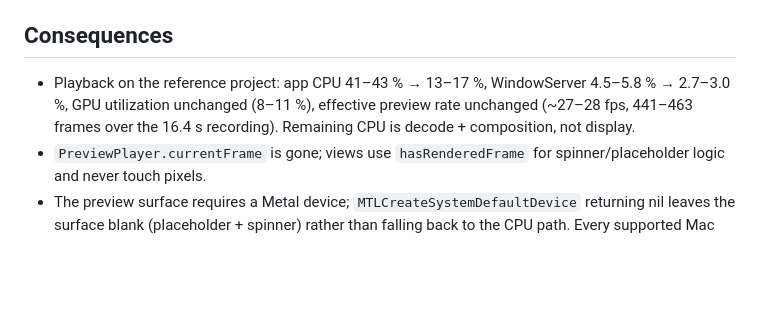
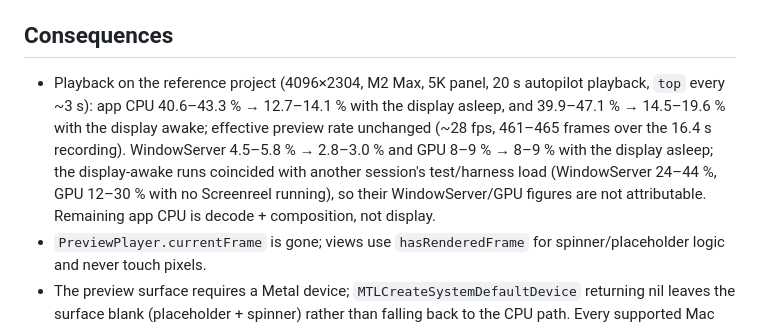
Before and after one commit to nipunbatra/screenreel, a Markdown page: docs/decisions/0006-metal-preview-surface.md, the part around the change. Rendered like a GitHub page; blank space fills up the shorter version.

Commit message:
ADR 0006: record both measurement conditions
Display-asleep and display-awake numbers, and the note that the awake
runs' WindowServer/GPU figures coincided with another session's load.

Co-Authored-By: Claude Fable 5.1 <noreply@anthropic.com>

```diff
--- a/docs/decisions/0006-metal-preview-surface.md
+++ b/docs/decisions/0006-metal-preview-surface.md
@@ -78,10 +78,15 @@ evaluation"; this decision makes the app's preview surface actually Metal.
 
 ## Consequences
 
-- Playback on the reference project: app CPU 41–43 % → 13–17 %,
-  WindowServer 4.5–5.8 % → 2.7–3.0 %, GPU utilization unchanged (8–11 %),
-  effective preview rate unchanged (~27–28 fps, 441–463 frames over the
-  16.4 s recording). Remaining CPU is decode + composition, not display.
+- Playback on the reference project (4096×2304, M2 Max, 5K panel, 20 s
+  autopilot playback, `top` every ~3 s): app CPU 40.6–43.3 % → 12.7–14.1 %
+  with the display asleep, and 39.9–47.1 % → 14.5–19.6 % with the display
+  awake; effective preview rate unchanged (~28 fps, 461–465 frames over the
+  16.4 s recording). WindowServer 4.5–5.8 % → 2.8–3.0 % and GPU 8–9 % → 8–9 %
+  with the display asleep; the display-awake runs coincided with another
+  session's test/harness load (WindowServer 24–44 %, GPU 12–30 % with no
+  Screenreel running), so their WindowServer/GPU figures are not
+  attributable. Remaining app CPU is decode + composition, not display.
 - `PreviewPlayer.currentFrame` is gone; views use `hasRenderedFrame` for
   spinner/placeholder logic and never touch pixels.
 - The preview surface requires a Metal device; `MTLCreateSystemDefaultDevice`
```
